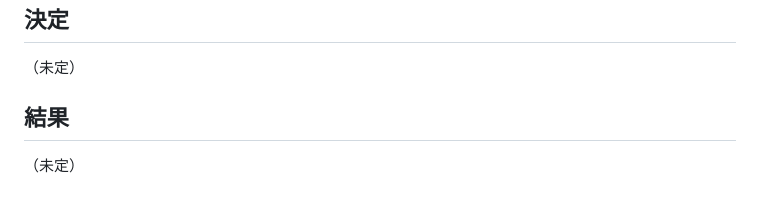
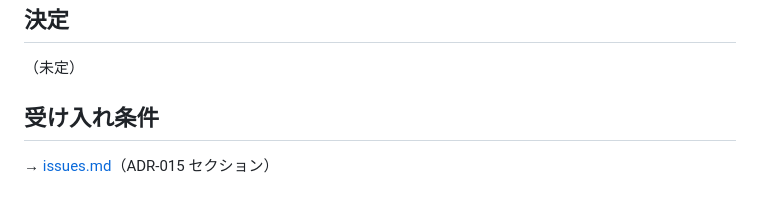
Before and after one commit to ishii1648/dotfiles, a Markdown page: docs/adr/015-claude-settings-json-base-local-merge.md, the part around the change. Drawn GitHub-style.

Commit message:
docs: ADR-015 と create-spec テンプレートの ## 結果 を ## 受け入れ条件 に修正

```diff
--- a/docs/adr/015-claude-settings-json-base-local-merge.md
+++ b/docs/adr/015-claude-settings-json-base-local-merge.md
@@ -83,6 +83,6 @@ Reflect the above changes in dotfiles or sandbox, then re-run setup.sh.
 
 （未定）
 
-## 結果
+## 受け入れ条件
 
-（未定）
+→ [issues.md](../issues.md)（ADR-015 セクション）
```
Also changed, not shown: 1 other file.
